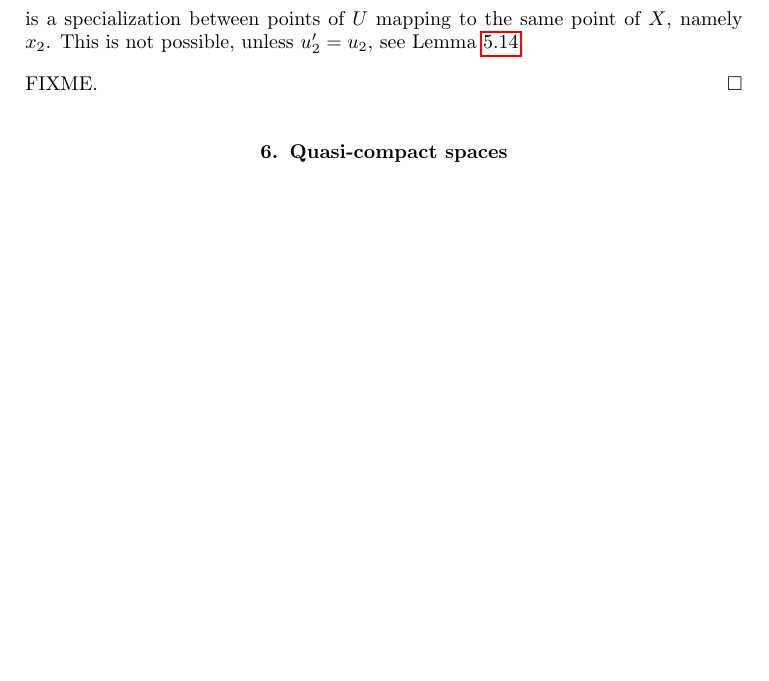
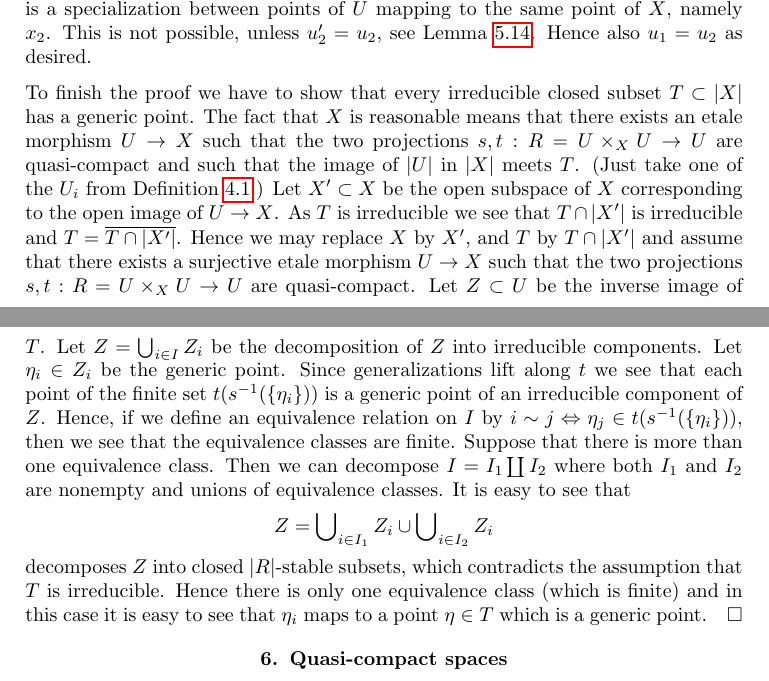
Before and after one commit to stacks/stacks-project, a LaTeX paper (spaces-properties.tex): part of page 11 of 20 before the commit and two parts of pages 11 and 12 of 21 after it, the two joined at a grey line, cut so that both start at the same text, the shorter picture padded with empty space. Compiled offline with pdfLaTeX.

```diff
--- a/spaces-properties.tex
+++ b/spaces-properties.tex
@@ -885,10 +935,42 @@
 $u_2' \leadsto u_2$ is a specialization between points of $U$ mapping to
 the same point of $X$, namely $x_2$. This is not possible, unless
 $u_2' = u_2$, see
-Lemma \ref{lemma-no-specializations-map-to-same-point}.
-
-\medskip\noindent
-FIXME.
+Lemma \ref{lemma-no-specializations-map-to-same-point}. Hence
+also $u_1 = u_2$ as desired.
+
+\medskip\noindent
+To finish the proof we have to show that every irreducible closed
+subset $T \subset |X|$ has a generic point. The fact that $X$ is
+reasonable means that there exists an etale morphism $U \to X$
+such that the two projections $s, t : R = U \times_X U \to U$ are
+quasi-compact and such that the image of $|U|$ in $|X|$ meets $T$.
+(Just take one of the $U_i$ from Definition \ref{definition-reasonable}.)
+Let $X' \subset X$ be the open subspace of $X$ corresponding to the
+open image of $U \to X$. As $T$ is irreducible we see that
+$T \cap |X'|$ is irreducible and $T = \overline{T \cap |X'|}$.
+Hence we may replace $X$ by $X'$, and $T$ by $T \cap |X'|$
+and assume that there exists a surjective etale morphism $U \to X$
+such that the two projections $s, t : R = U \times_X U \to U$ are
+quasi-compact. Let $Z \subset U$ be the inverse image of $T$.
+Let $Z = \bigcup_{i \in I} Z_i$ be the decomposition of $Z$ into irreducible
+components. Let $\eta_i \in Z_i$ be the generic point.
+Since generalizations lift along $t$ we see that
+each point of the finite set $t(s^{-1}(\{\eta_i\}))$ is
+a generic point of an irreducible component of $Z$.
+Hence, if we define an equivalence relation on $I$ by
+$i \sim j \Leftrightarrow \eta_j \in t(s^{-1}(\{\eta_i\}))$,
+then we see that the equivalence classes are finite.
+Suppose that there is more than one equivalence class. Then
+we can decompose $I = I_1 \coprod I_2$ where both $I_1$ and $I_2$
+are nonempty and unions of equivalence classes. It is easy to see
+that
+$$
+Z = \bigcup\nolimits_{i \in I_1} Z_i \cup \bigcup\nolimits_{i \in I_2} Z_i
+$$
+decomposes $Z$ into closed $|R|$-stable subsets, which contradicts the
+assumption that $T$ is irreducible. Hence there is only one equivalence
+class (which is finite) and in this case it is easy to see that
+$\eta_i$ maps to a point $\eta \in T$ which is a generic point.
 \end{proof}
 
 
```
Also changed, not shown: spaces-properties.tex (70 more changed lines).
